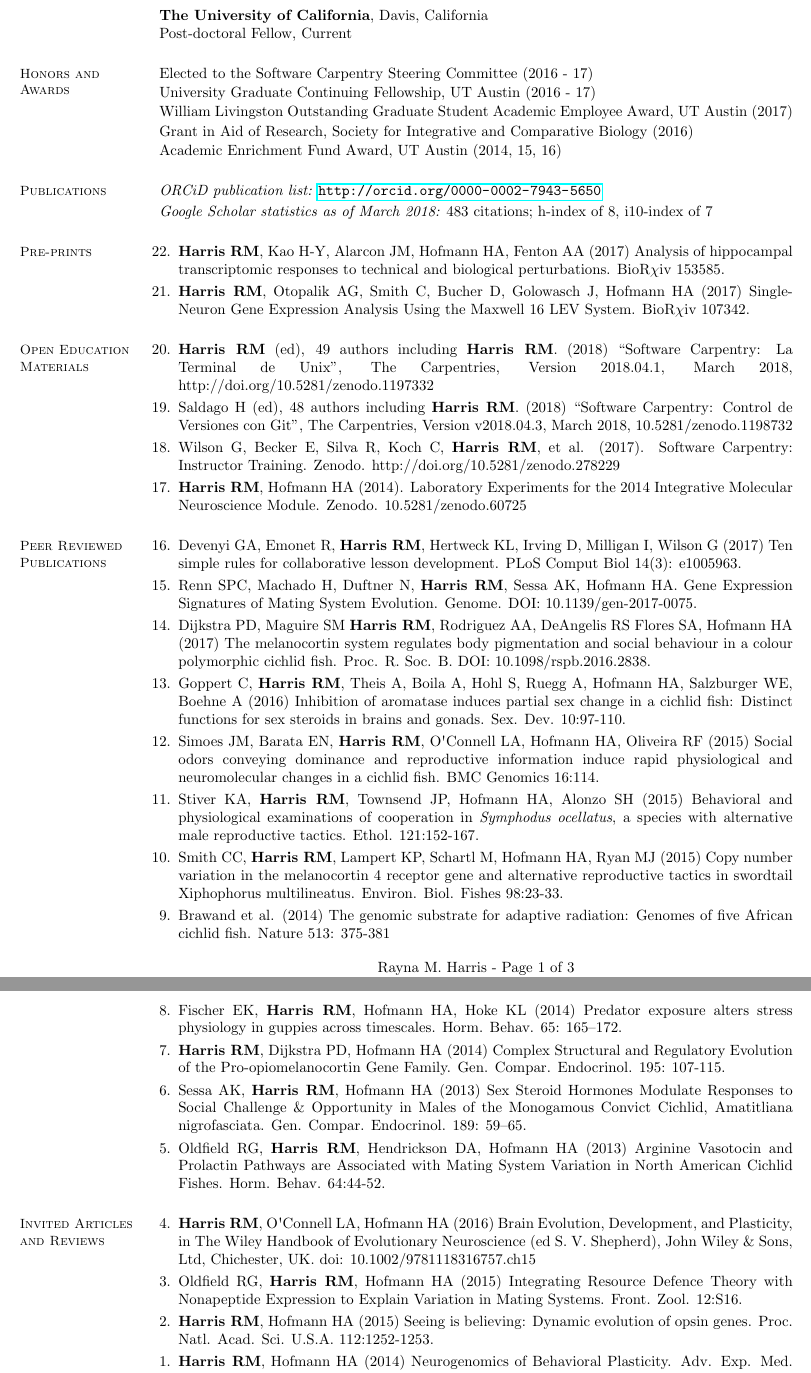
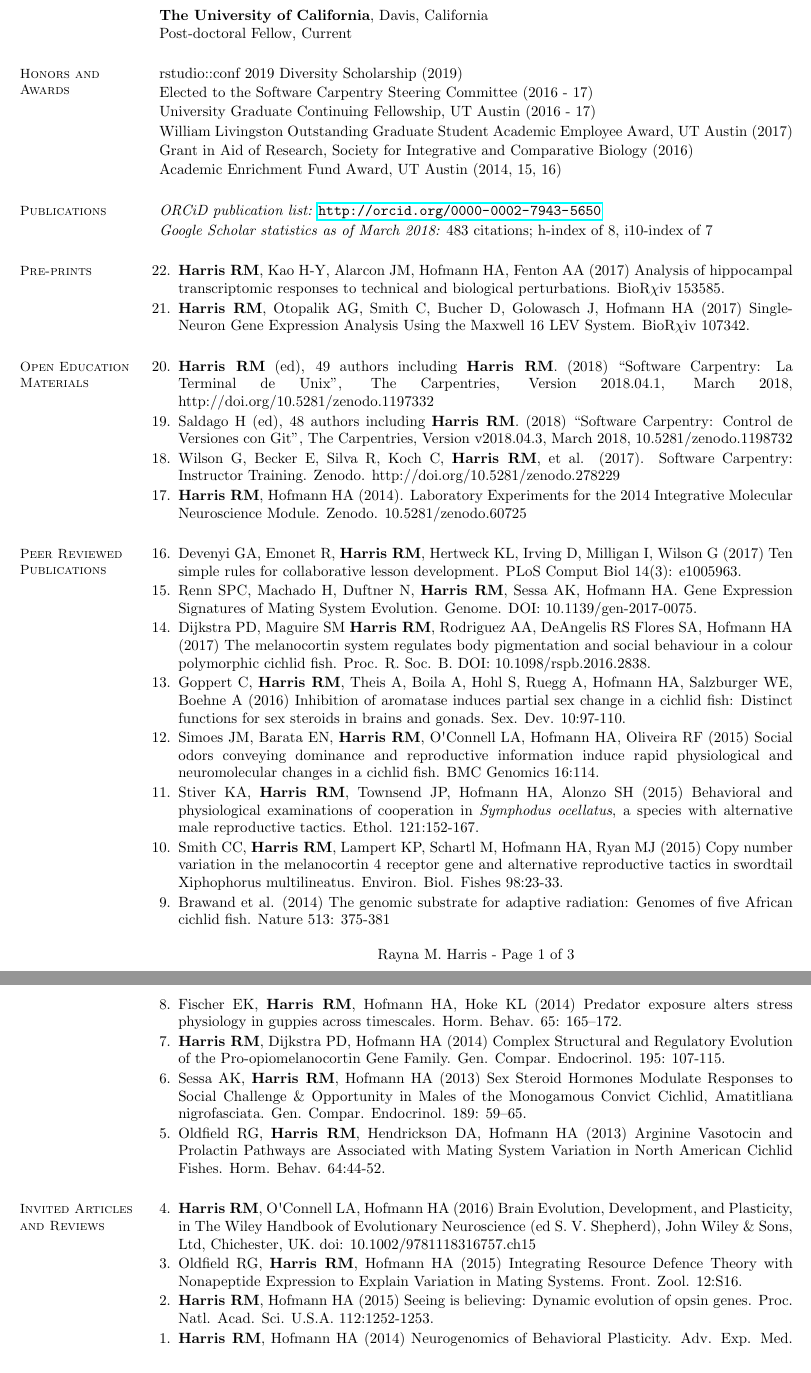
Before and after one commit to raynamharris/CV, a LaTeX CV (CV.tex): two parts of pages 1 and 2 of 3, joined at a grey line, cut so that both start at the same text. Compiled offline with pdfLaTeX.

Commit message:
updates to tex file

```diff
--- a/CV.tex
+++ b/CV.tex
@@ -75,6 +75,7 @@
 \begin{description}[leftmargin=0pt]
 \setlength{\itemsep}{1pt}
 %\item[] Berkeley Institute for Data Science Fellowship, Berkeley (2017 - 2019).
+\item[] rstudio::conf 2019 Diversity Scholarship (2019)
 \item[] Elected to the Software Carpentry Steering Committee (2016 - 17)
 \item[] University Graduate Continuing Fellowship, UT Austin (2016 - 17)
 \item[] William Livingston Outstanding Graduate Student Academic Employee Award, UT Austin (2017)
@@ -107,7 +108,7 @@
 
 \begin{benumerate}{22}
 
-\setlength{\itemsep}{3pt}
+\setlength{\itemsep}{1pt}
 \item {\bf Harris RM}, Kao H-Y, Alarcon JM, Hofmann HA, Fenton AA (2017) Analysis of hippocampal transcriptomic responses to technical and biological perturbations. BioR$\chi$iv 153585. %doi: https://doi.org/10.1101/153585.
 
 \item {\bf Harris RM}, Otopalik AG, Smith C, Bucher D, Golowasch J, Hofmann HA (2017) Single-Neuron Gene Expression Analysis Using the Maxwell 16 LEV System. BioR$\chi$iv 107342. %doi: https://doi.org/10.1101/107342
@@ -119,7 +120,7 @@
 \section{\mysidestyle Open Education Materials}
 
 \begin{benumerate}{20}
-\setlength{\itemsep}{3pt}
+\setlength{\itemsep}{1pt}
 
 \item {\bf Harris RM} (ed), 49 authors including {\bf Harris RM}. (2018) “Software Carpentry: La Terminal de Unix”, The Carpentries, Version 2018.04.1, March 2018, http://doi.org/10.5281/zenodo.1197332
 
@@ -176,7 +177,7 @@
 \section{\mysidestyle Invited Articles and Reviews}
 
 \begin{benumerate}{4}
-\setlength{\itemsep}{3pt}
+\setlength{\itemsep}{1pt}
 \item {\bf Harris RM}, O\textsc{\char13}Connell LA, Hofmann HA (2016) Brain Evolution, Development, and Plasticity, in The Wiley Handbook of Evolutionary Neuroscience (ed S. V. Shepherd), John Wiley \& Sons, Ltd, Chichester, UK. doi: 10.1002/9781118316757.ch15
 
 \item Oldfield RG, {\bf Harris RM}, Hofmann HA (2015) Integrating Resource Defence Theory with Nonapeptide Expression to Explain Variation in Mating Systems. Front. Zool. 12:S16.
```
Also changed, not shown: CV.tex (6 more changed lines).
